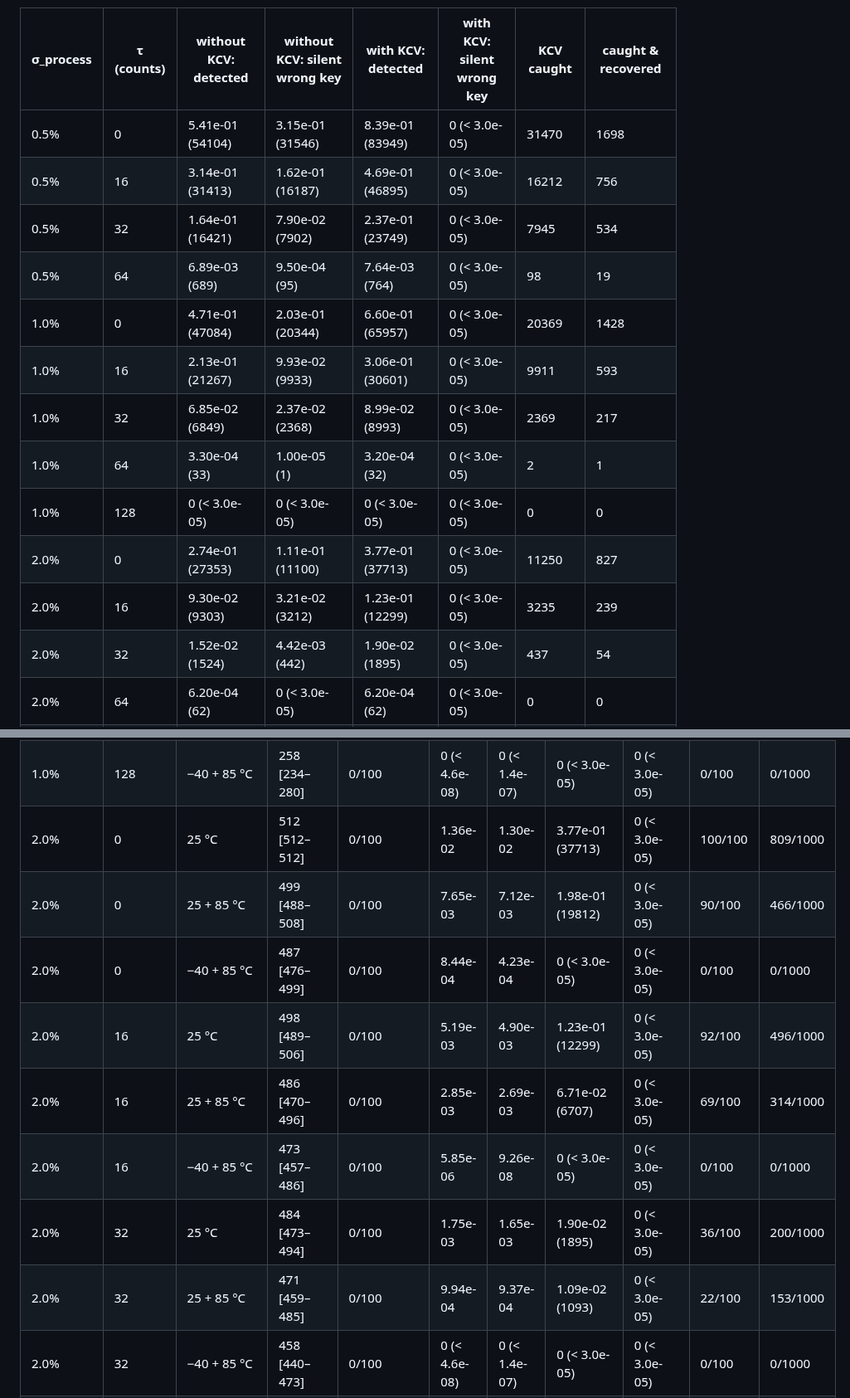
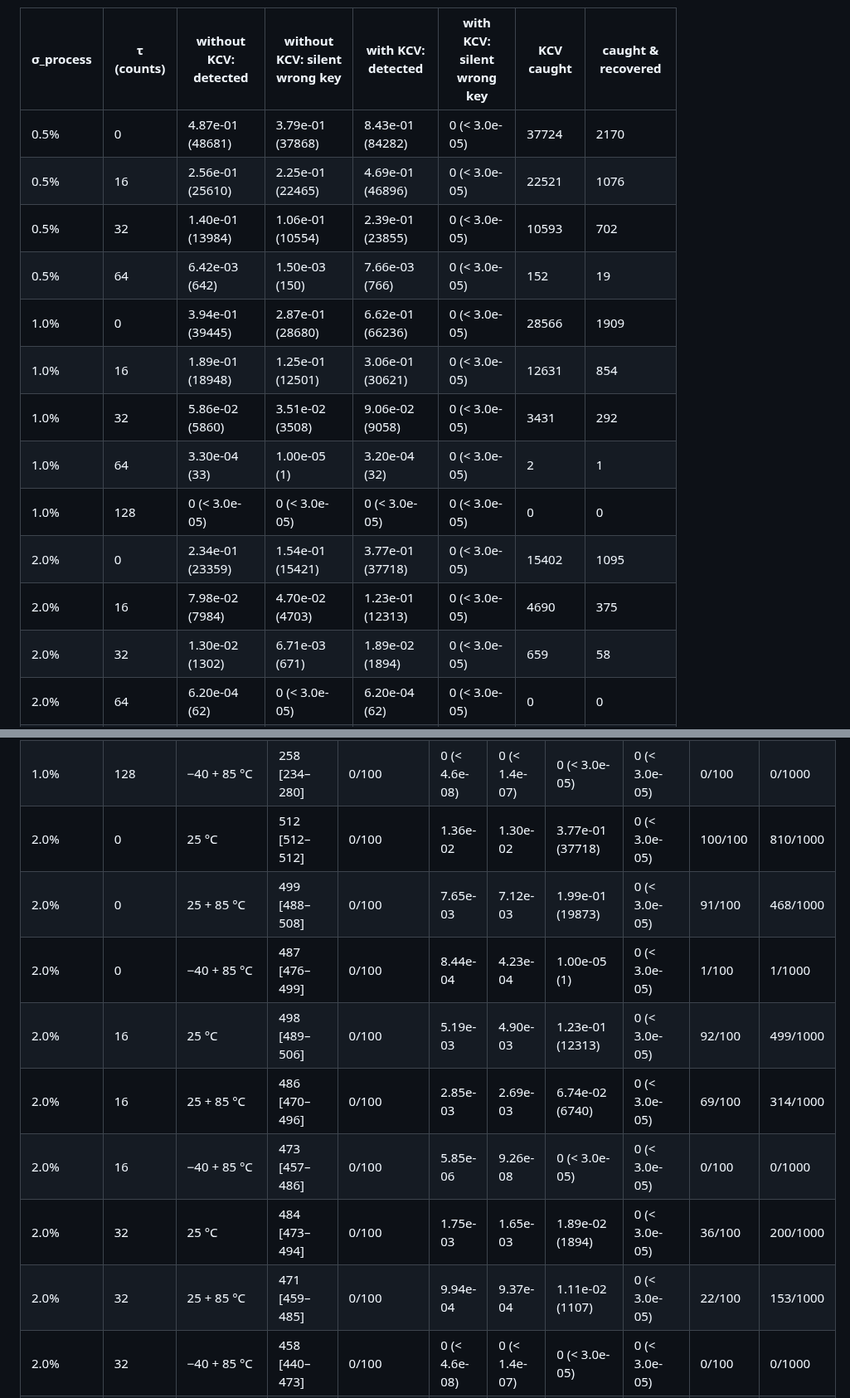
Before and after one commit to hudaubaya/sidik, a Markdown page: docs/puf-model/results.md, 2 parts joined by grey strips. Shown at 83% size. Drawn GitHub-style.

```diff
--- a/docs/puf-model/results.md
+++ b/docs/puf-model/results.md
@@ -44,18 +44,18 @@ the right key after re-measurement.
 
 | σ_process | τ (counts) | without KCV: detected | without KCV: silent wrong key | with KCV: detected | with KCV: silent wrong key | KCV caught | caught & recovered |
 |---|---|---|---|---|---|---|---|
-| 0.5% | 0 | 5.41e-01 (54104) | 3.15e-01 (31546) | 8.39e-01 (83949) | 0 (< 3.0e-05) | 31470 | 1698 |
-| 0.5% | 16 | 3.14e-01 (31413) | 1.62e-01 (16187) | 4.69e-01 (46895) | 0 (< 3.0e-05) | 16212 | 756 |
-| 0.5% | 32 | 1.64e-01 (16421) | 7.90e-02 (7902) | 2.37e-01 (23749) | 0 (< 3.0e-05) | 7945 | 534 |
-| 0.5% | 64 | 6.89e-03 (689) | 9.50e-04 (95) | 7.64e-03 (764) | 0 (< 3.0e-05) | 98 | 19 |
-| 1.0% | 0 | 4.71e-01 (47084) | 2.03e-01 (20344) | 6.60e-01 (65957) | 0 (< 3.0e-05) | 20369 | 1428 |
-| 1.0% | 16 | 2.13e-01 (21267) | 9.93e-02 (9933) | 3.06e-01 (30601) | 0 (< 3.0e-05) | 9911 | 593 |
-| 1.0% | 32 | 6.85e-02 (6849) | 2.37e-02 (2368) | 8.99e-02 (8993) | 0 (< 3.0e-05) | 2369 | 217 |
+| 0.5% | 0 | 4.87e-01 (48681) | 3.79e-01 (37868) | 8.43e-01 (84282) | 0 (< 3.0e-05) | 37724 | 2170 |
+| 0.5% | 16 | 2.56e-01 (25610) | 2.25e-01 (22465) | 4.69e-01 (46896) | 0 (< 3.0e-05) | 22521 | 1076 |
+| 0.5% | 32 | 1.40e-01 (13984) | 1.06e-01 (10554) | 2.39e-01 (23855) | 0 (< 3.0e-05) | 10593 | 702 |
+| 0.5% | 64 | 6.42e-03 (642) | 1.50e-03 (150) | 7.66e-03 (766) | 0 (< 3.0e-05) | 152 | 19 |
+| 1.0% | 0 | 3.94e-01 (39445) | 2.87e-01 (28680) | 6.62e-01 (66236) | 0 (< 3.0e-05) | 28566 | 1909 |
+| 1.0% | 16 | 1.89e-01 (18948) | 1.25e-01 (12501) | 3.06e-01 (30621) | 0 (< 3.0e-05) | 12631 | 854 |
+| 1.0% | 32 | 5.86e-02 (5860) | 3.51e-02 (3508) | 9.06e-02 (9058) | 0 (< 3.0e-05) | 3431 | 292 |
 | 1.0% | 64 | 3.30e-04 (33) | 1.00e-05 (1) | 3.20e-04 (32) | 0 (< 3.0e-05) | 2 | 1 |
 | 1.0% | 128 | 0 (< 3.0e-05) | 0 (< 3.0e-05) | 0 (< 3.0e-05) | 0 (< 3.0e-05) | 0 | 0 |
-| 2.0% | 0 | 2.74e-01 (27353) | 1.11e-01 (11100) | 3.77e-01 (37713) | 0 (< 3.0e-05) | 11250 | 827 |
-| 2.0% | 16 | 9.30e-02 (9303) | 3.21e-02 (3212) | 1.23e-01 (12299) | 0 (< 3.0e-05) | 3235 | 239 |
-| 2.0% | 32 | 1.52e-02 (1524) | 4.42e-03 (442) | 1.90e-02 (1895) | 0 (< 3.0e-05) | 437 | 54 |
+| 2.0% | 0 | 2.34e-01 (23359) | 1.54e-01 (15421) | 3.77e-01 (37718) | 0 (< 3.0e-05) | 15402 | 1095 |
+| 2.0% | 16 | 7.98e-02 (7984) | 4.70e-02 (4703) | 1.23e-01 (12313) | 0 (< 3.0e-05) | 4690 | 375 |
+| 2.0% | 32 | 1.30e-02 (1302) | 6.71e-03 (671) | 1.89e-02 (1894) | 0 (< 3.0e-05) | 659 | 58 |
 | 2.0% | 64 | 6.20e-04 (62) | 0 (< 3.0e-05) | 6.20e-04 (62) | 0 (< 3.0e-05) | 0 | 0 |
 | 2.0% | 128 | 0 (< 3.0e-05) | 0 (< 3.0e-05) | 0 (< 3.0e-05) | 0 (< 3.0e-05) | 0 | 0 |
 
@@ -97,14 +97,14 @@ temperature. KCV on; reconstruction streams identical across modes.
 | 1.0% | 128 | 25 °C | 298 [276–323] | 0/100 | 6.17e-08 | 0 (< 1.4e-07) | 0 (< 3.0e-05) | 0 (< 3.0e-05) | 0/100 | 0/1000 |
 | 1.0% | 128 | 25 + 85 °C | 277 [255–308] | 0/100 | 0 (< 4.6e-08) | 0 (< 1.4e-07) | 0 (< 3.0e-05) | 0 (< 3.0e-05) | 0/100 | 0/1000 |
 | 1.0% | 128 | −40 + 85 °C | 258 [234–280] | 0/100 | 0 (< 4.6e-08) | 0 (< 1.4e-07) | 0 (< 3.0e-05) | 0 (< 3.0e-05) | 0/100 | 0/1000 |
-| 2.0% | 0 | 25 °C | 512 [512–512] | 0/100 | 1.36e-02 | 1.30e-02 | 3.77e-01 (37713) | 0 (< 3.0e-05) | 100/100 | 809/1000 |
-| 2.0% | 0 | 25 + 85 °C | 499 [488–508] | 0/100 | 7.65e-03 | 7.12e-03 | 1.98e-01 (19812) | 0 (< 3.0e-05) | 90/100 | 466/1000 |
-| 2.0% | 0 | −40 + 85 °C | 487 [476–499] | 0/100 | 8.44e-04 | 4.23e-04 | 0 (< 3.0e-05) | 0 (< 3.0e-05) | 0/100 | 0/1000 |
-| 2.0% | 16 | 25 °C | 498 [489–506] | 0/100 | 5.19e-03 | 4.90e-03 | 1.23e-01 (12299) | 0 (< 3.0e-05) | 92/100 | 496/1000 |
-| 2.0% | 16 | 25 + 85 °C | 486 [470–496] | 0/100 | 2.85e-03 | 2.69e-03 | 6.71e-02 (6707) | 0 (< 3.0e-05) | 69/100 | 314/1000 |
+| 2.0% | 0 | 25 °C | 512 [512–512] | 0/100 | 1.36e-02 | 1.30e-02 | 3.77e-01 (37718) | 0 (< 3.0e-05) | 100/100 | 810/1000 |
+| 2.0% | 0 | 25 + 85 °C | 499 [488–508] | 0/100 | 7.65e-03 | 7.12e-03 | 1.99e-01 (19873) | 0 (< 3.0e-05) | 91/100 | 468/1000 |
+| 2.0% | 0 | −40 + 85 °C | 487 [476–499] | 0/100 | 8.44e-04 | 4.23e-04 | 1.00e-05 (1) | 0 (< 3.0e-05) | 1/100 | 1/1000 |
+| 2.0% | 16 | 25 °C | 498 [489–506] | 0/100 | 5.19e-03 | 4.90e-03 | 1.23e-01 (12313) | 0 (< 3.0e-05) | 92/100 | 499/1000 |
+| 2.0% | 16 | 25 + 85 °C | 486 [470–496] | 0/100 | 2.85e-03 | 2.69e-03 | 6.74e-02 (6740) | 0 (< 3.0e-05) | 69/100 | 314/1000 |
 | 2.0% | 16 | −40 + 85 °C | 473 [457–486] | 0/100 | 5.85e-06 | 9.26e-08 | 0 (< 3.0e-05) | 0 (< 3.0e-05) | 0/100 | 0/1000 |
-| 2.0% | 32 | 25 °C | 484 [473–494] | 0/100 | 1.75e-03 | 1.65e-03 | 1.90e-02 (1895) | 0 (< 3.0e-05) | 36/100 | 200/1000 |
-| 2.0% | 32 | 25 + 85 °C | 471 [459–485] | 0/100 | 9.94e-04 | 9.37e-04 | 1.09e-02 (1093) | 0 (< 3.0e-05) | 22/100 | 153/1000 |
+| 2.0% | 32 | 25 °C | 484 [473–494] | 0/100 | 1.75e-03 | 1.65e-03 | 1.89e-02 (1894) | 0 (< 3.0e-05) | 36/100 | 200/1000 |
+| 2.0% | 32 | 25 + 85 °C | 471 [459–485] | 0/100 | 9.94e-04 | 9.37e-04 | 1.11e-02 (1107) | 0 (< 3.0e-05) | 22/100 | 153/1000 |
 | 2.0% | 32 | −40 + 85 °C | 458 [440–473] | 0/100 | 0 (< 4.6e-08) | 0 (< 1.4e-07) | 0 (< 3.0e-05) | 0 (< 3.0e-05) | 0/100 | 0/1000 |
 | 2.0% | 64 | 25 °C | 456 [435–473] | 0/100 | 1.49e-04 | 1.33e-04 | 6.20e-04 (62) | 0 (< 3.0e-05) | 2/100 | 36/1000 |
 | 2.0% | 64 | 25 + 85 °C | 443 [418–462] | 0/100 | 7.75e-05 | 6.95e-05 | 3.10e-04 (31) | 0 (< 3.0e-05) | 1/100 | 31/1000 |
```
Also changed, not shown: other parts of docs/puf-model/results.md (+26 -26 lines), README.md (+3 -2 lines), docs/puf-model.md (+21 -14 lines), docs/puf-model/enroll_modes.png, docs/puf-model/failure_rate.png, 9 other files.
